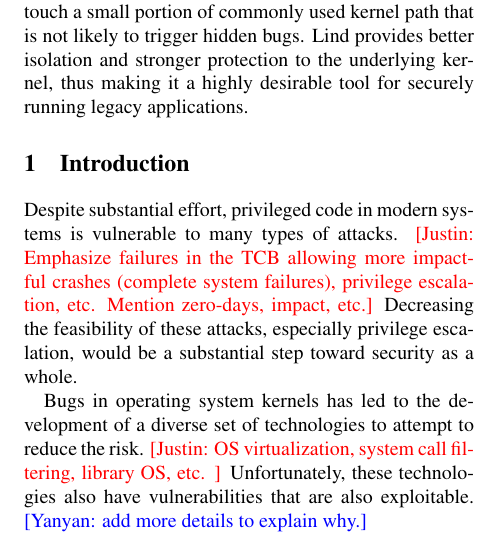
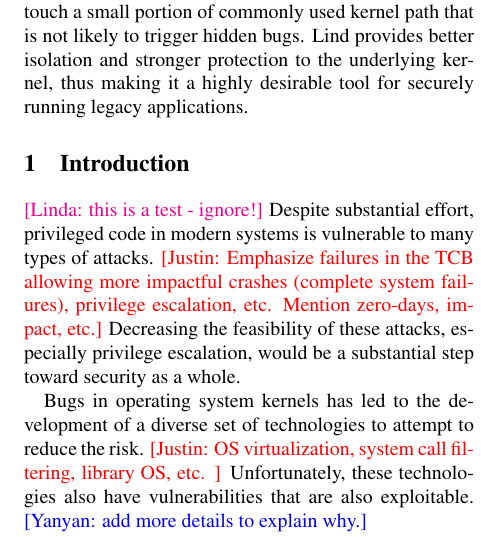
Before and after one commit to detectivelyw/lind_paper_usenix15, a LaTeX paper (paper.tex, which reads intro.tex): part of one column of page 1 of 9, cut so that both start at the same text. Compiled offline with pdfLaTeX; a LaTeX package or settings file that is missing is left out.

Commit message:
test only

```diff
--- a/intro.tex
+++ b/intro.tex
@@ -1,6 +1,6 @@
 \section{Introduction}
 \label{sec.introduction}
-
+\linda{this is a test - ignore!}
 Despite substantial effort, privileged code in modern systems is vulnerable
 to many types of attacks.  \cappos{Emphasize failures in the TCB allowing more
 impactful crashes (complete system failures), privilege escalation, etc.
```
